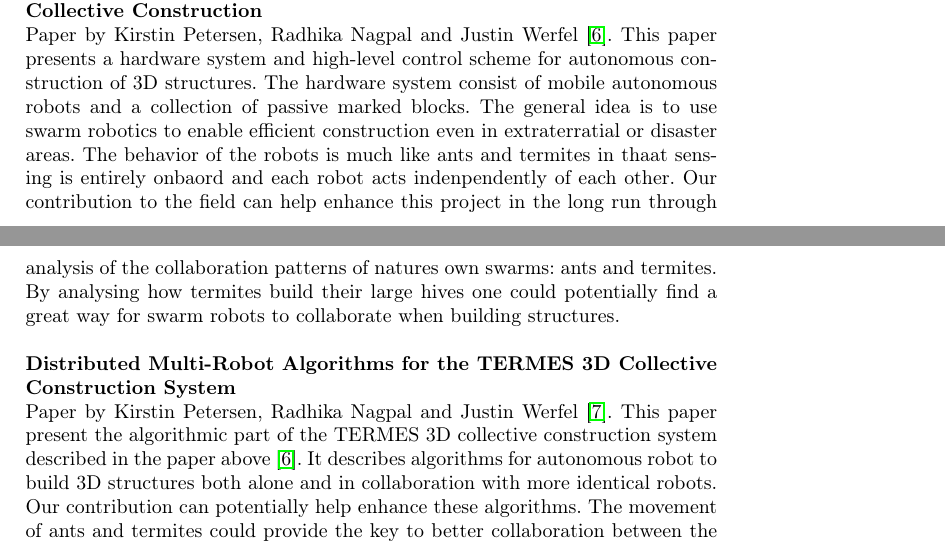
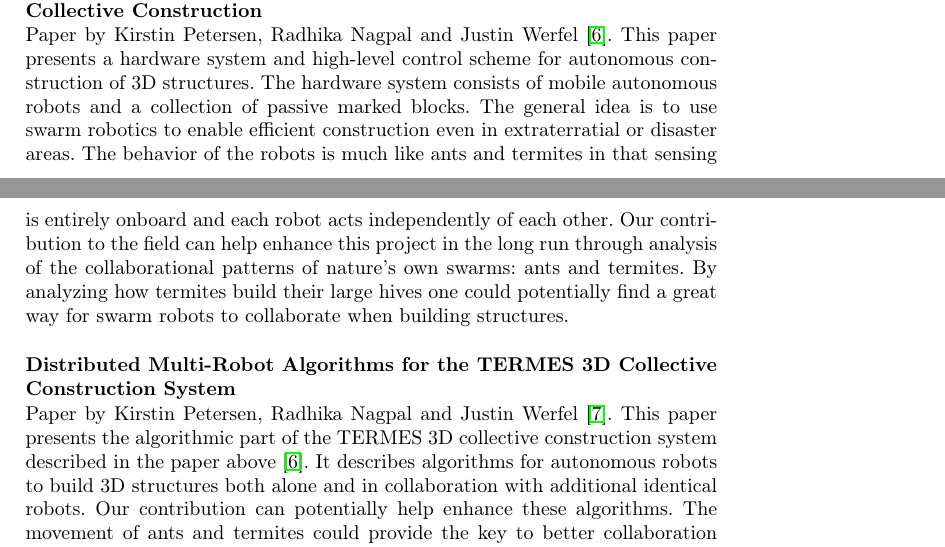
Before and after one commit to Aaes/TermiteTracker, a LaTeX thesis (Report/Report.tex, which reads Report/RelatedWork.tex): two parts of pages 37 and 38 of 40, joined at a grey line, cut so that both start at the same text. Compiled offline with pdfLaTeX.

Commit message:
corrections to related work

```diff
--- a/Report/RelatedWork.tex
+++ b/Report/RelatedWork.tex
@@ -4,8 +4,8 @@
 
 \noindent \textbf{TERMES: An Autonomous Robotic System for Three-Dimensional Collective Construction} \par
 
-Paper by Kirstin Petersen, Radhika Nagpal and Justin Werfel \cite{termes1}. This paper presents a hardware system and high-level control scheme for autonomous construction of 3D structures. The hardware system consist of mobile autonomous robots and a collection of passive marked blocks. The general idea is to use swarm robotics to enable efficient construction even in extraterratial or disaster areas. The behavior of the robots is much like ants and termites in thaat sensing is entirely onbaord and each robot acts indenpendently of each other. Our contribution to the field can help enhance this project in the long run through analysis of the collaboration patterns of natures own swarms: ants and termites. By analysing how termites build their large hives one could potentially find a great way for swarm robots to collaborate when building structures. \\
+Paper by Kirstin Petersen, Radhika Nagpal and Justin Werfel \cite{termes1}. This paper presents a hardware system and high-level control scheme for autonomous construction of 3D structures. The hardware system consists of mobile autonomous robots and a collection of passive marked blocks. The general idea is to use swarm robotics to enable efficient construction even in extraterratial or disaster areas. The behavior of the robots is much like ants and termites in that sensing is entirely onboard and each robot acts independently of each other. Our contribution to the field can help enhance this project in the long run through analysis of the collaborational patterns of nature's own swarms: ants and termites. By analyzing how termites build their large hives one could potentially find a great way for swarm robots to collaborate when building structures. \\
 
 \noindent \textbf{Distributed Multi-Robot Algorithms for the TERMES 3D Collective Construction System } \par
 
-Paper by Kirstin Petersen, Radhika Nagpal and Justin Werfel \cite{termes2}. This paper present the algorithmic part of the TERMES 3D collective construction system described in the paper above \cite{termes1}. It describes algorithms for autonomous robot to build 3D structures both alone and in collaboration with more identical robots. Our contribution can potentially help enhance these algorithms. The movement of ants and termites could provide the key to better collaboration between the robots. Especially conflict resolution when two ants or termites need to occupy the same space on a path could be interesting to transfer into the robots' behavior.
+Paper by Kirstin Petersen, Radhika Nagpal and Justin Werfel \cite{termes2}. This paper presents the algorithmic part of the TERMES 3D collective construction system described in the paper above \cite{termes1}. It describes algorithms for autonomous robots to build 3D structures both alone and in collaboration with additional identical robots. Our contribution can potentially help enhance these algorithms. The movement of ants and termites could provide the key to better collaboration between the robots. Especially conflict resolution when two ants or termites need to occupy the same space on a path could be interesting to transfer into the robots' behavior.
```
Also changed, not shown: Report/Report.tex (+2 -2 lines).
